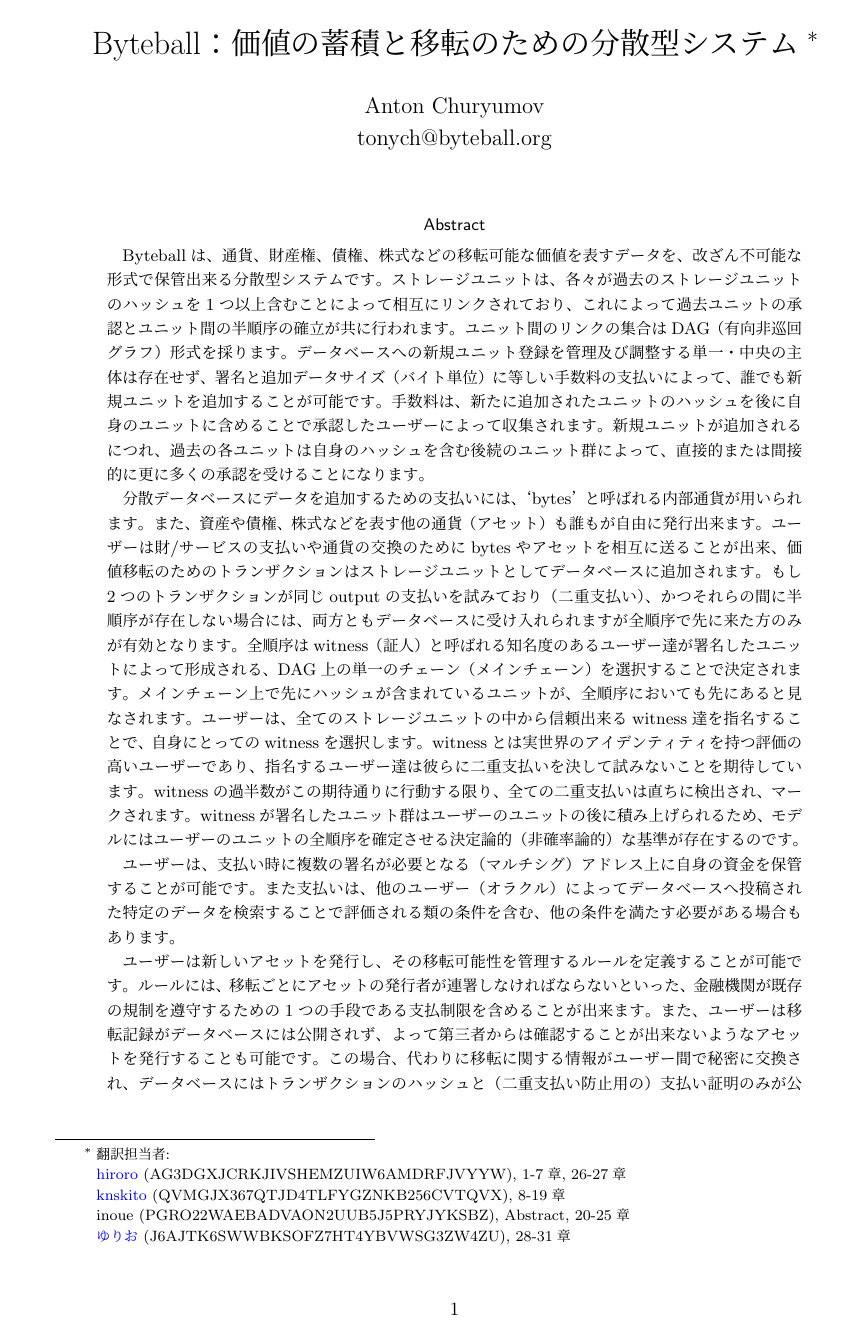
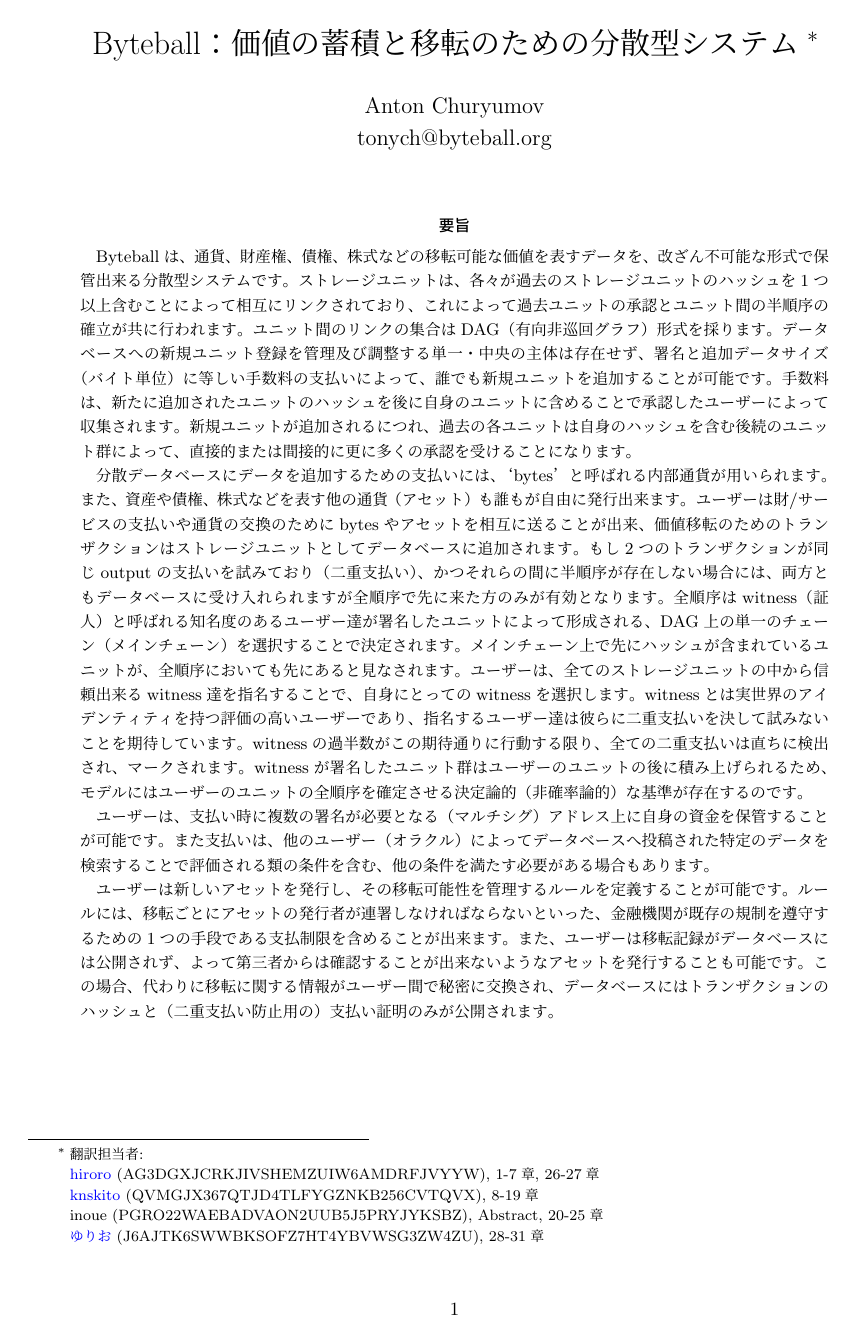
Before and after one commit to knskito/byteball_whitepaper_jp, a LaTeX document (main.tex): page 1 of 47 before the commit and page 1 of 45 after it. Compiled offline with pLaTeX and dvipdfmx.

Commit message:
slightly mod design

```diff
--- a/main.tex
+++ b/main.tex
@@ -6,7 +6,7 @@
 %\usepackage[T1]{fontenc}
 
 %% Sets page size and margins
-\usepackage[a4paper,top=3cm,bottom=2cm,left=3cm,right=3cm,marginparwidth=1.75cm]{geometry}
+\usepackage[a4paper,top=3cm,bottom=2cm,left=2.5cm,right=2.5cm,marginparwidth=1.75cm]{geometry}
 
 %% Useful packages
 \usepackage{amsmath}
@@ -17,6 +17,7 @@
 
 \def\shatai#1{\makebox[2.25zw][l]{\vphantom{#1}\rotatebox{-48.8}{\scalebox{0.875}[1.143]{\rotatebox{41.2}{\smash{\rlap{#1}}}}}}}
 \addto\captionsenglish{\renewcommand{\figurename}{図}}
+\addto\captionsenglish{\renewcommand{\abstractname}{要旨}}
 
 \makeatletter
 \def\thanks#1{%
```
Also changed, not shown: main.pdf, 3 other files.
